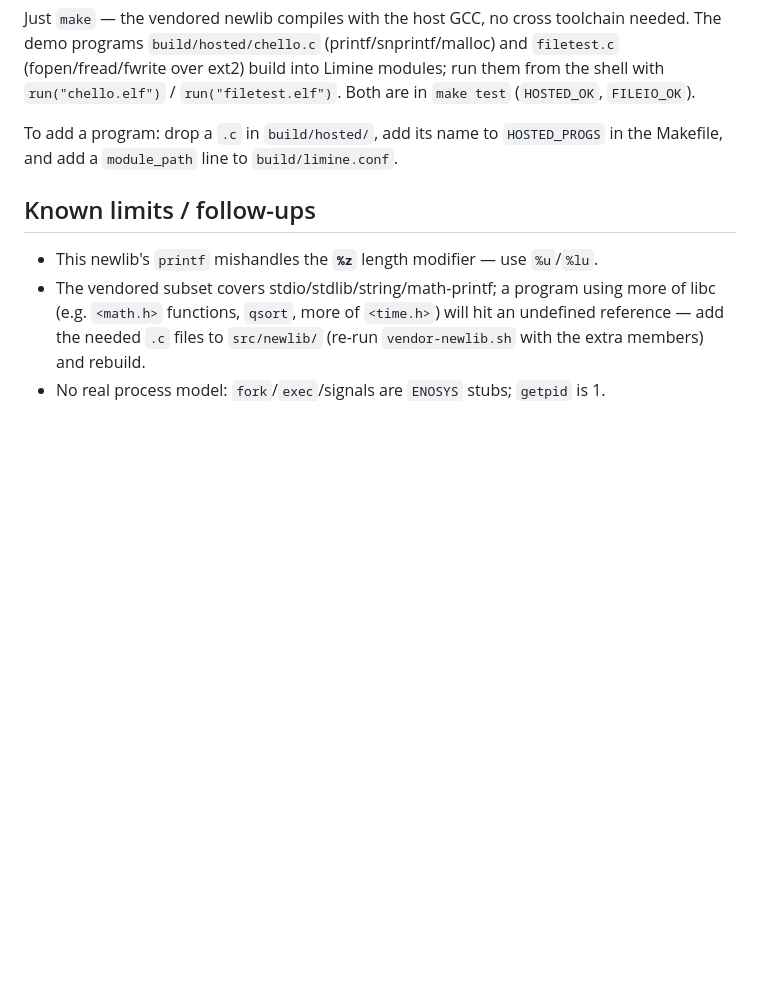
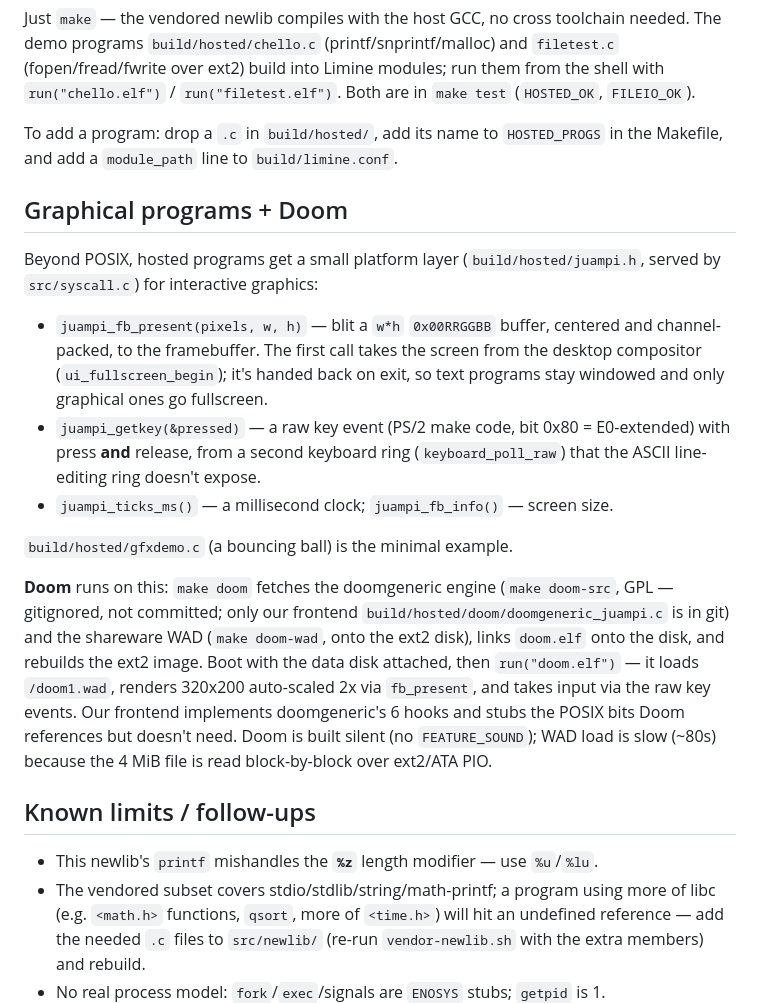
Before and after one commit to jpdarago/juampi-os, a Markdown page: docs/hosted-libc.md, the part around the change. Rendered like a GitHub page; blank space fills up the shorter version.

Commit message:
docs: document the graphical hosted platform + running Doom
Add the framebuffer/raw-key/ms-clock platform layer and the `make doom`
workflow to docs/hosted-libc.md, and note Doom in the README's hosted-C
feature bullet.

Co-Authored-By: Claude Opus 4.8 (1M context) <noreply@anthropic.com>

```diff
--- a/docs/hosted-libc.md
+++ b/docs/hosted-libc.md
@@ -72,6 +72,33 @@ from the shell with `run("chello.elf")` / `run("filetest.elf")`. Both are in
 To add a program: drop a `.c` in `build/hosted/`, add its name to `HOSTED_PROGS`
 in the Makefile, and add a `module_path` line to `build/limine.conf`.
 
+## Graphical programs + Doom
+
+Beyond POSIX, hosted programs get a small platform layer (`build/hosted/juampi.h`,
+served by `src/syscall.c`) for interactive graphics:
+
+- `juampi_fb_present(pixels, w, h)` — blit a `w*h` `0x00RRGGBB` buffer, centered
+  and channel-packed, to the framebuffer. The first call takes the screen from
+  the desktop compositor (`ui_fullscreen_begin`); it's handed back on exit, so
+  text programs stay windowed and only graphical ones go fullscreen.
+- `juampi_getkey(&pressed)` — a raw key event (PS/2 make code, bit 0x80 =
+  E0-extended) with press **and** release, from a second keyboard ring
+  (`keyboard_poll_raw`) that the ASCII line-editing ring doesn't expose.
+- `juampi_ticks_ms()` — a millisecond clock; `juampi_fb_info()` — screen size.
+
+`build/hosted/gfxdemo.c` (a bouncing ball) is the minimal example.
+
+**Doom** runs on this: `make doom` fetches the doomgeneric engine
+(`make doom-src`, GPL — gitignored, not committed; only our frontend
+`build/hosted/doom/doomgeneric_juampi.c` is in git) and the shareware WAD
+(`make doom-wad`, onto the ext2 disk), links `doom.elf` onto the disk, and
+rebuilds the ext2 image. Boot with the data disk attached, then `run("doom.elf")`
+— it loads `/doom1.wad`, renders 320x200 auto-scaled 2x via `fb_present`, and
+takes input via the raw key events. Our frontend implements doomgeneric's 6
+hooks and stubs the POSIX bits Doom references but doesn't need. Doom is built
+silent (no `FEATURE_SOUND`); WAD load is slow (~80s) because the 4 MiB file is
+read block-by-block over ext2/ATA PIO.
+
 ## Known limits / follow-ups
 
 - This newlib's `printf` mishandles the **`%z`** length modifier — use `%u`/`%lu`.
```
Also changed, not shown: 1 other file.
